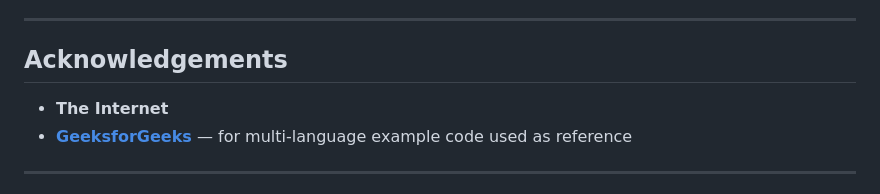
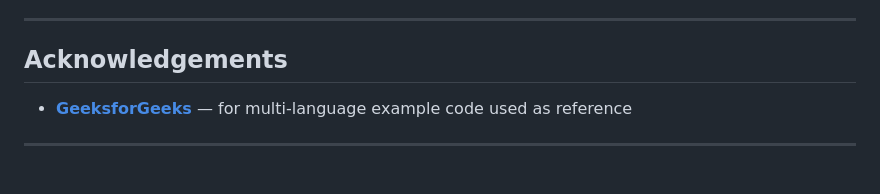
Before and after one commit to Rexaintreal/Sorta, a Markdown page: README.md, the part around the change. Drawn GitHub-style.

Commit message:
Update acknowledgements in README.md
Removed 'The Internet' from acknowledgements section.

```diff
--- a/README.md
+++ b/README.md
@@ -129,7 +129,6 @@ MIT [LICENSE](LICENSE).
 
 ## Acknowledgements
 
-- **The Internet**
 - [**GeeksforGeeks**](https://www.geeksforgeeks.org/) — for multi-language example code used as reference
 
 ---
```
